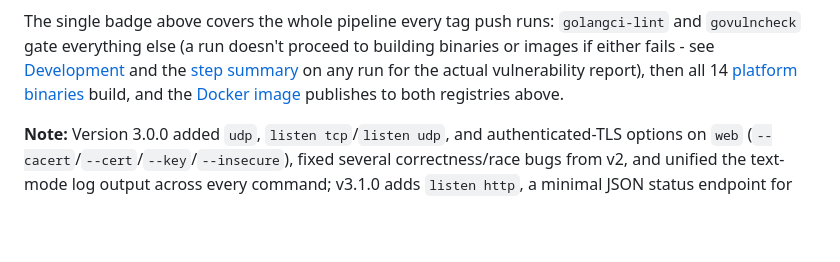
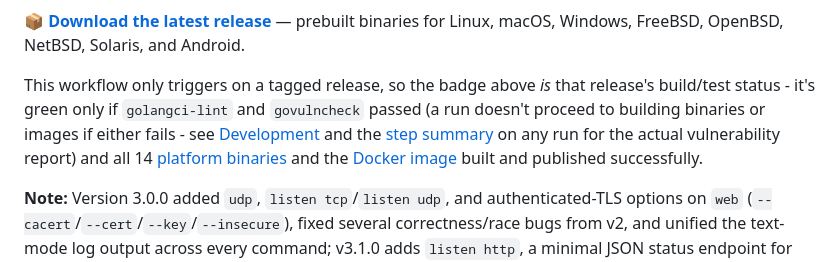
Before and after one commit to dmartsapp/shint, a Markdown page: readme.md, the part around one of its changes. GitHub-like rendering; blank space fills up the shorter version.

Commit message:
docs: add top-level download link, clarify badge = release status
The release binaries were only linked from the Installation section
further down; added a prominent download-the-latest-release line right
under the badges. Also made explicit that the build badge doubles as
release status: the workflow only triggers on a tag push, so its
latest run *is* the latest release's build/test outcome, not a
general "code on main" signal.

Co-Authored-By: Claude Sonnet 5 <noreply@anthropic.com>

```diff
--- a/readme.md
+++ b/readme.md
@@ -9,7 +9,9 @@ A simple, modern, and versatile network utility tool built with Go. It bundles a
 [![Docker Hub](https://img.shields.io/docker/v/farhansabbir/shint?label=docker%20hub&sort=semver&logo=docker)](https://hub.docker.com/r/farhansabbir/shint)
 [![GHCR](https://img.shields.io/badge/ghcr.io-dmartsapp%2Fshint-blue?logo=github)](https://github.com/dmartsapp/shint/pkgs/container/shint)
 
-The single badge above covers the whole pipeline every tag push runs: `golangci-lint` and `govulncheck` gate everything else (a run doesn't proceed to building binaries or images if either fails - see [Development](#development) and the [step summary](https://github.com/dmartsapp/shint/actions/workflows/actions.yaml) on any run for the actual vulnerability report), then all 14 [platform binaries](#supported-platforms) build, and the [Docker image](#docker-image) publishes to both registries above.
+**📦 [Download the latest release](https://github.com/dmartsapp/shint/releases/latest)** — prebuilt binaries for Linux, macOS, Windows, FreeBSD, OpenBSD, NetBSD, Solaris, and Android.
+
+This workflow only triggers on a tagged release, so the badge above *is* that release's build/test status - it's green only if `golangci-lint` and `govulncheck` passed (a run doesn't proceed to building binaries or images if either fails - see [Development](#development) and the [step summary](https://github.com/dmartsapp/shint/actions/workflows/actions.yaml) on any run for the actual vulnerability report) and all 14 [platform binaries](#supported-platforms) and the [Docker image](#docker-image) built and published successfully.
 
 **Note:** Version 3.0.0 added `udp`, `listen tcp`/`listen udp`, and authenticated-TLS options on `web` (`--cacert`/`--cert`/`--key`/`--insecure`), fixed several correctness/race bugs from v2, and unified the text-mode log output across every command; v3.1.0 adds `listen http`, a minimal JSON status endpoint for testing plain TCP and HTTP reachability against the same process. See [Changelog](#changelog) for the full list.
 
```
Also changed, not shown: other parts of readme.md (+1 -1 lines).
